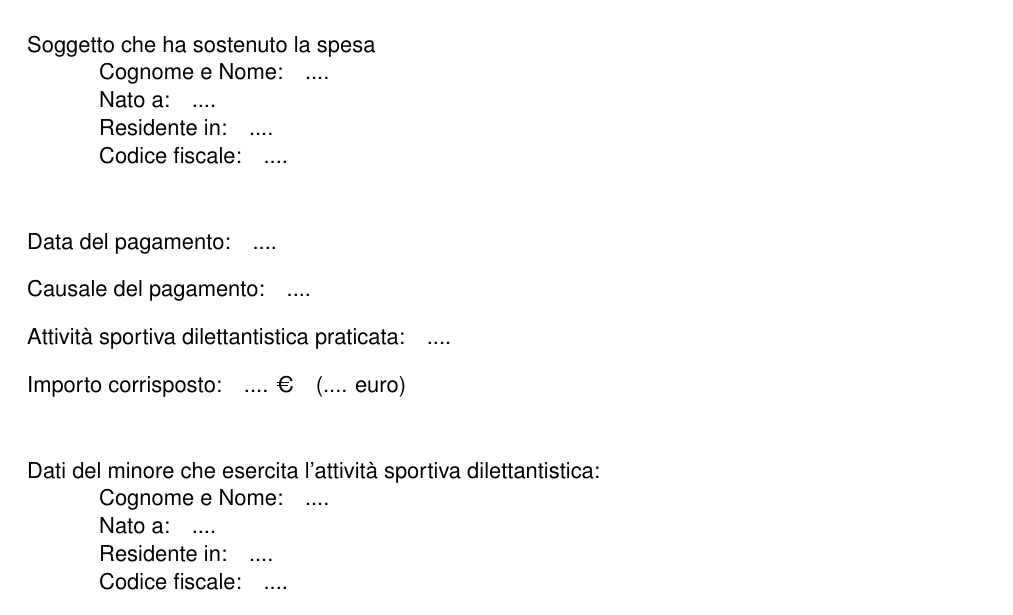
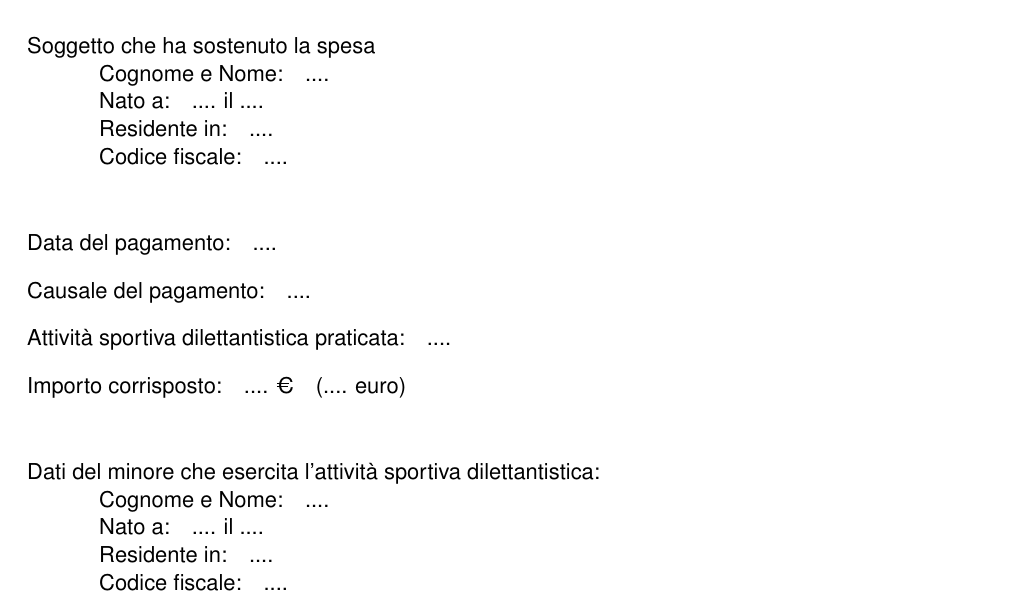
Before and after one commit to Urbani-Ludovico/DojoTrieste-Docs, a LaTeX document (Ricevuta/Ricevuta.tex): part of the page, cut so that both start at the same text. Compiled offline with pdfLaTeX.

Commit message:
Fixed Ricevuta sign

```diff
--- a/Ricevuta/Ricevuta.tex
+++ b/Ricevuta/Ricevuta.tex
@@ -28,7 +28,7 @@
 	Soggetto che ha sostenuto la spesa
 	\begin{adjustwidth}{0.5in}{0pt}
 		Cognome e Nome:\quad .... \\
-		Nato a:\quad .... \\
+		Nato a:\quad .... il .... \\
 		Residente in:\quad .... \\
 		Codice fiscale:\quad ....
 	\end{adjustwidth}
@@ -43,7 +43,7 @@
 	Dati del minore che esercita l'attività sportiva dilettantistica:
 	\begin{adjustwidth}{0.5in}{0pt}
 		Cognome e Nome:\quad .... \\
-		Nato a:\quad .... \\
+		Nato a:\quad .... il .... \\
 		Residente in:\quad .... \\
 		Codice fiscale:\quad ....
 	\end{adjustwidth}
```
Also changed, not shown: Ricevuta/Ricevuta.tex (6 more changed lines).
